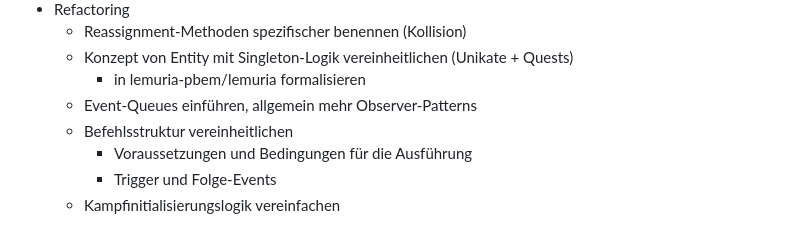
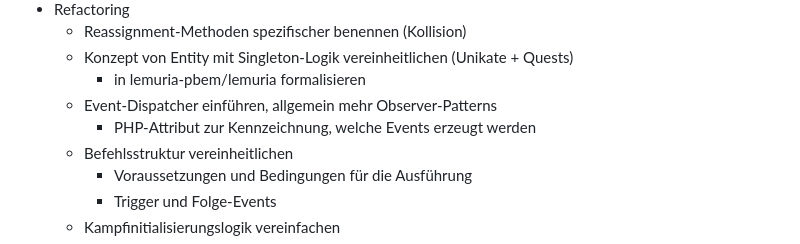
Before and after one commit to lemuria-pbem/game-fantasya, a Markdown page: TODO.md, the part around the change. Drawn GitHub-style.

Commit message:
[TASK] Add improvement ideas.

```diff
--- a/TODO.md
+++ b/TODO.md
@@ -211,7 +211,8 @@ Lemuria 1.5 wurde am 2. März 2024 veröffentlicht.
   - Reassignment-Methoden spezifischer benennen (Kollision)
   - Konzept von Entity mit Singleton-Logik vereinheitlichen (Unikate + Quests)
     - in lemuria-pbem/lemuria formalisieren
-  - Event-Queues einführen, allgemein mehr Observer-Patterns
+  - Event-Dispatcher einführen, allgemein mehr Observer-Patterns
+    - PHP-Attribut zur Kennzeichnung, welche Events erzeugt werden
   - Befehlsstruktur vereinheitlichen
     - Voraussetzungen und Bedingungen für die Ausführung
     - Trigger und Folge-Events
```
